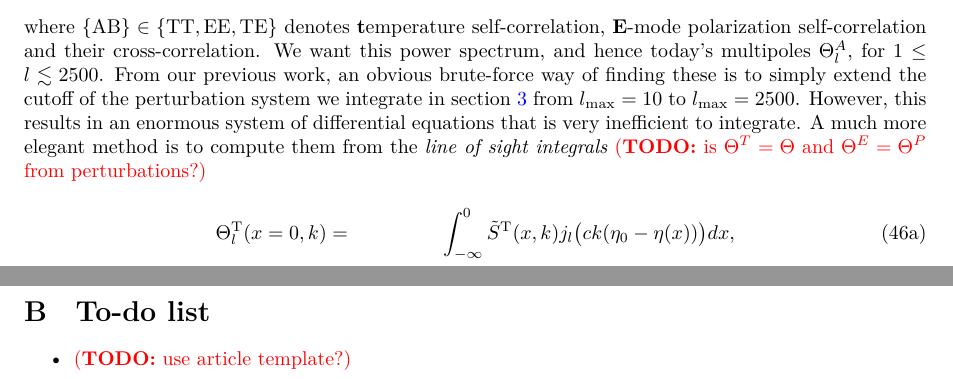
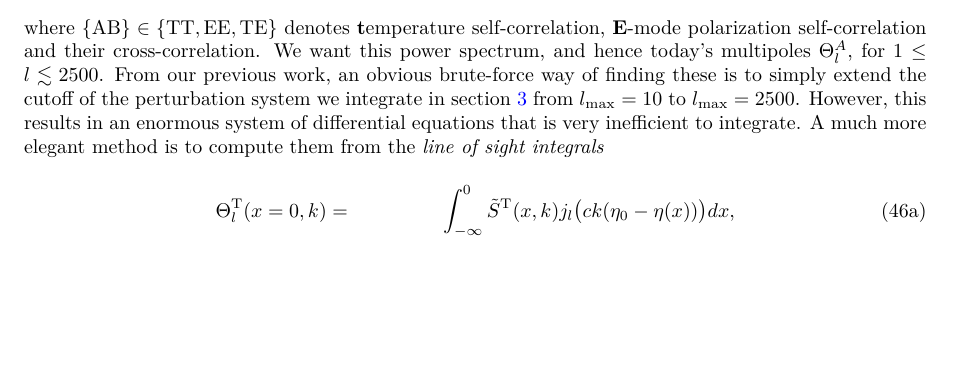
Before and after one commit to hersle/COMBO.jl, a LaTeX document (report/report.tex): two parts of pages 20 and 29 of 30 before the commit and part of page 20 of 29 after it, the two joined at a grey line, cut so that both start at the same text, the shorter picture padded with empty space. Compiled offline with XeLaTeX.

Commit message:
Remove redundant TODOs

```diff
--- a/report/report.tex
+++ b/report/report.tex
@@ -1235,7 +1235,6 @@ From our previous work,
 an obvious brute-force way of finding these is to simply extend the cutoff of the perturbation system we integrate in \cref{sec_perturbations} from $l_\text{max} = 10$ to $l_\text{max} = 2500$.
 However, this results in an enormous system of differential equations that is very inefficient to integrate.
 A much more elegant method is to compute them from the \emph{line of sight integrals}
-\TODO{is $\Theta^T = \Theta$ and $\Theta^E = \Theta^P$ from perturbations?}
 \begin{subequations}
 \begin{align}
 	\Theta^\text{T}_l(x=0,k) &= \phantom{\sqrt{\frac{(l+2)!}{(l-2)!}}} \int_{-\infty}^0 \tilde{S}^\text{T}(x,k) j_l\big(ck(\eta_0-\eta(x))\big) dx, \\
@@ -1835,13 +1834,6 @@ Our Hubble parameter is significantly larger than Planck's and exemplifies the H
 
 \clearpage
 
-\section{To-do list}
-
-\begin{itemize}
-\item \TODO{use article template?}
-\end{itemize}
-
-\clearpage
 %\bibliography{report.bib}
 \printbibliography
 
```
